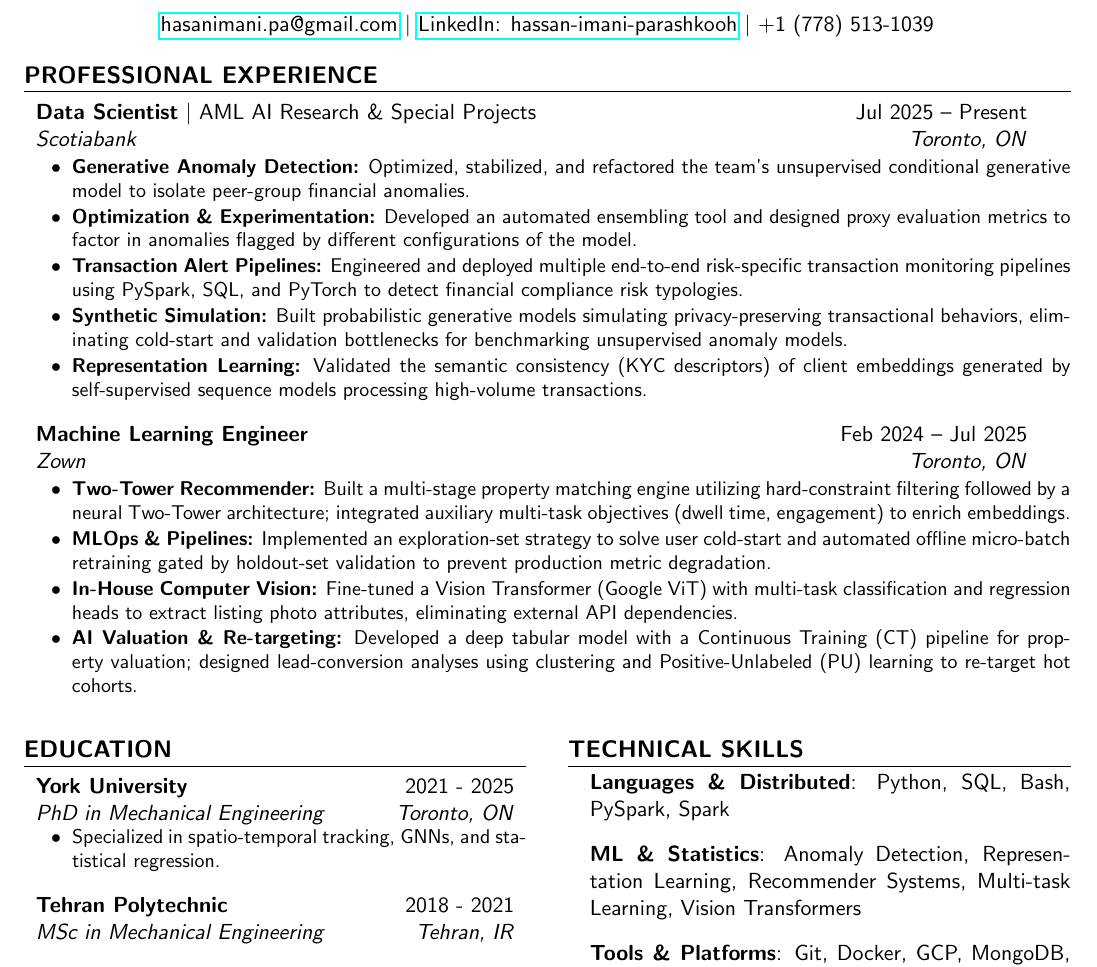
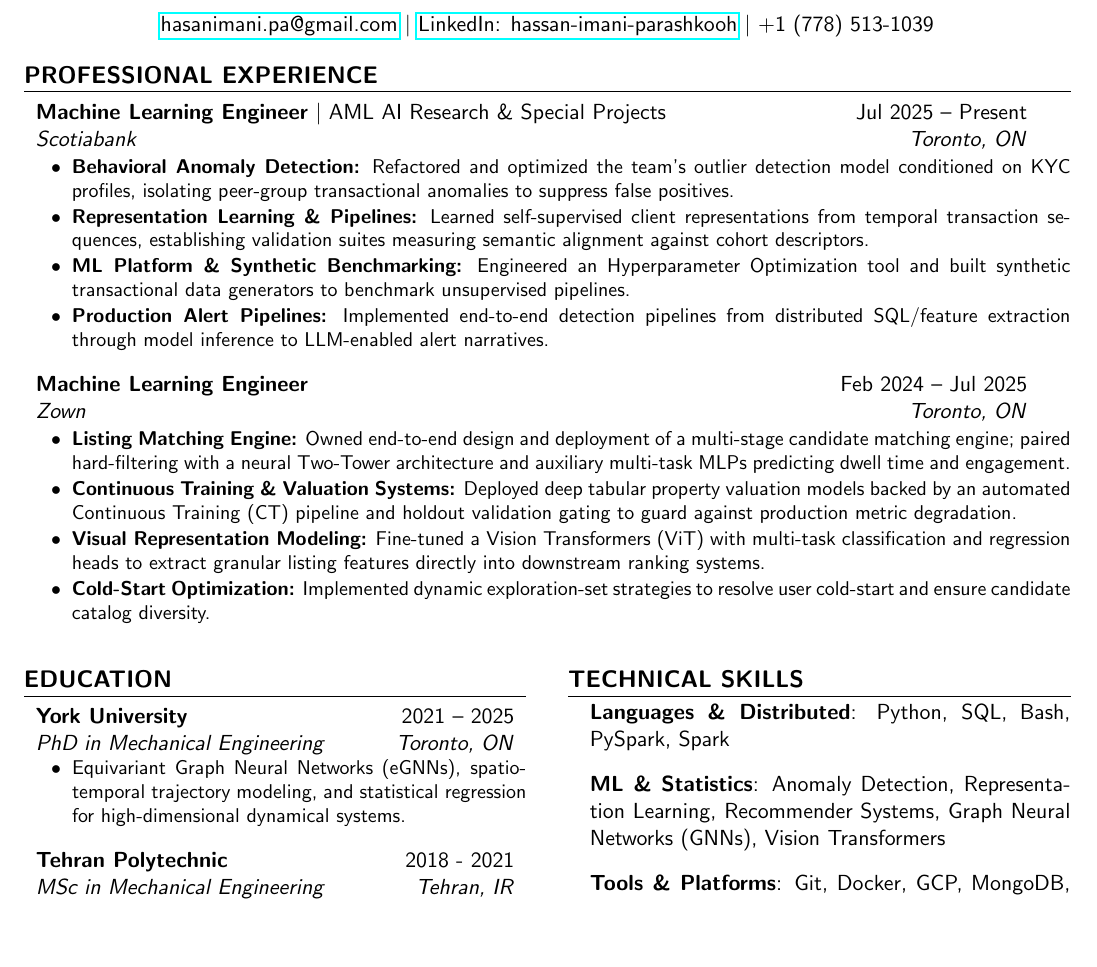
Before and after one commit to hasimani/resume, a LaTeX document (src/main.tex): part of the page, cut so that both start at the same text, the shorter picture padded with empty space. Compiled offline with pdfLaTeX.

Commit message:
lyf_mle_1

```diff
--- a/src/main.tex
+++ b/src/main.tex
@@ -66,24 +66,23 @@
 \resumeEntryStart
 
   \resumeExperience
-    {\textbf{Data Scientist} $|$ AML AI Research \& Special Projects}{Scotiabank}{Toronto, ON}{Jul 2025 -- Present}
+    {\textbf{Machine Learning Engineer} $|$ AML AI Research \& Special Projects}{Scotiabank}{Toronto, ON}{Jul 2025 -- Present}
     \begin{itemize}[noitemsep,topsep=2pt,parsep=1pt,partopsep=0pt, label={\textbullet}]
         \small
-        \item \textbf{Generative Anomaly Detection:} Optimized, stabilized, and refactored the team's unsupervised conditional generative model to isolate peer-group financial anomalies.
-        \item \textbf{Optimization \& Experimentation:} Developed an automated ensembling tool and designed proxy evaluation metrics to factor in anomalies flagged by different configurations of the model.
-        \item \textbf{Transaction Alert Pipelines:} Engineered and deployed multiple end-to-end risk-specific transaction monitoring pipelines using PySpark, SQL, and PyTorch to detect financial compliance risk typologies.
-        \item \textbf{Synthetic Simulation:} Built probabilistic generative models simulating privacy-preserving transactional behaviors, eliminating cold-start and validation bottlenecks for benchmarking unsupervised anomaly models.
-        \item \textbf{Representation Learning:} Validated the semantic consistency (KYC descriptors) of client embeddings generated by self-supervised sequence models processing high-volume transactions.
+        \item \textbf{Behavioral Anomaly Detection:} Refactored and optimized the team's outlier detection model conditioned on KYC profiles, isolating peer-group transactional anomalies to suppress false positives.
+        \item \textbf{Representation Learning \& Pipelines:} Learned self-supervised client representations from temporal transaction sequences, establishing validation suites measuring semantic alignment against cohort descriptors.
+        \item \textbf{ML Platform \& Synthetic Benchmarking:} Engineered an Hyperparameter Optimization tool and built synthetic transactional data generators to benchmark unsupervised pipelines.
+        \item \textbf{Production Alert Pipelines:} Implemented end-to-end detection pipelines from distributed SQL/feature extraction through model inference to LLM-enabled alert narratives.
     \end{itemize}
 
   \resumeExperience
     {\textbf{Machine Learning Engineer}}{Zown}{Toronto, ON}{Feb 2024 -- Jul 2025}
     \begin{itemize}[noitemsep,topsep=2pt,parsep=1pt,partopsep=0pt, label={\textbullet}]
         \small
-        \item \textbf{Two-Tower Recommender:} Built a multi-stage property matching engine utilizing hard-constraint filtering followed by a neural Two-Tower architecture; integrated auxiliary multi-task objectives (dwell time, engagement) to enrich embeddings.
-        \item \textbf{MLOps \& Pipelines:} Implemented an exploration-set strategy to solve user cold-start and automated offline micro-batch retraining gated by holdout-set validation to prevent production metric degradation.
-        \item \textbf{In-House Computer Vision:} Fine-tuned a Vision Transformer (Google ViT) with multi-task classification and regression heads to extract listing photo attributes, eliminating external API dependencies.
-        \item \textbf{AI Valuation \& Re-targeting:} Developed a deep tabular model with a Continuous Training (CT) pipeline for property valuation; designed lead-conversion analyses using clustering and Positive-Unlabeled (PU) learning to re-target hot cohorts.
+        \item \textbf{Listing Matching Engine:} Owned end-to-end design and deployment of a multi-stage candidate matching engine; paired hard-filtering with a neural Two-Tower architecture and auxiliary multi-task MLPs predicting dwell time and engagement.
+        \item \textbf{Continuous Training \& Valuation Systems:} Deployed deep tabular property valuation models backed by an automated Continuous Training (CT) pipeline and holdout validation gating to guard against production metric degradation.
+        \item \textbf{Visual Representation Modeling:} Fine-tuned a Vision Transformers (ViT) with multi-task classification and regression heads to extract granular listing features directly into downstream ranking systems.
+        \item \textbf{Cold-Start Optimization:} Implemented dynamic exploration-set strategies to resolve user cold-start and ensure candidate catalog diversity.
     \end{itemize}
 
 \resumeEntryEnd
@@ -95,10 +94,10 @@
 \resumeEntryStart
   \resumeEducation
     {York University}{Toronto, ON}
-    {PhD in Mechanical Engineering}{2021 - 2025}
+    {PhD in Mechanical Engineering}{2021 -- 2025}
     \begin{itemize}[noitemsep,topsep=0pt,parsep=0pt,partopsep=0pt, label={\textbullet}]
         \small
-        \item Specialized in spatio-temporal tracking, GNNs, and statistical regression.
+        \item Equivariant Graph Neural Networks (eGNNs), spatio-temporal trajectory modeling, and statistical regression for high-dimensional dynamical systems.
     \end{itemize}
 
   \resumeEducation
@@ -118,7 +117,7 @@
 \begin{itemize}[leftmargin=0.15in, label={}]
     {
      \item \textbf{Languages \& Distributed}: Python, SQL, Bash, PySpark, Spark
-     \item \textbf{ML \& Statistics}: Anomaly Detection, Representation Learning, Recommender Systems, Multi-task Learning, Vision Transformers
+     \item \textbf{ML \& Statistics}: Anomaly Detection, Representation Learning, Recommender Systems, Graph Neural Networks (GNNs), Vision Transformers
      \item \textbf{Tools \& Platforms}: Git, Docker, GCP, MongoDB, PyTorch, Copilot
     }
 \end{itemize}
```
Also changed, not shown: output/main.pdf.
